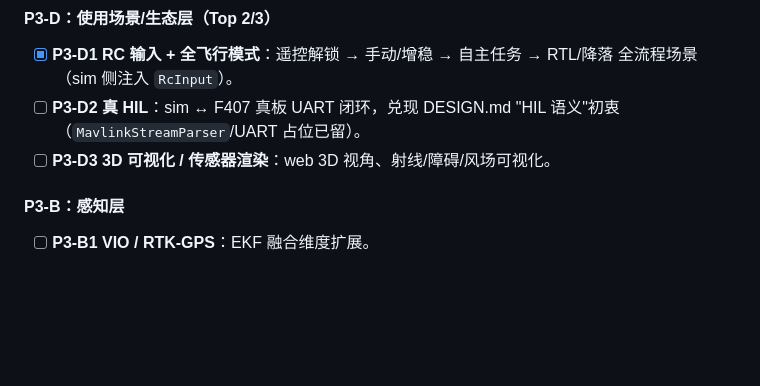
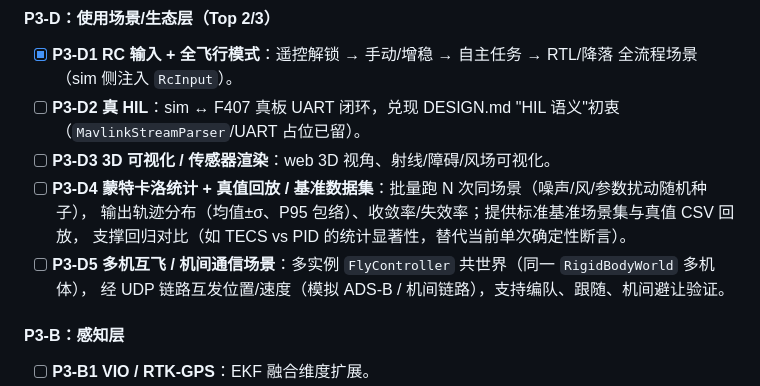
Before and after one commit to jojo240607/fly-simulater, a Markdown page: FIDELITY_ROADMAP.md, the part around the change. GitHub-like rendering; blank space fills up the shorter version.

Commit message:
docs(roadmap): 补全 P3-D4/D5 详细块，保持计划列表一致
差距表中已有 D4（蒙特卡洛统计+基准数据集）/D5（多机互飞）但详细块缺失，
现补写条目使两处对齐。

```diff
--- a/FIDELITY_ROADMAP.md
+++ b/FIDELITY_ROADMAP.md
@@ -589,6 +589,11 @@
 - [x] **P3-D1 RC 输入 + 全飞行模式**：遥控解锁 → 手动/增稳 → 自主任务 → RTL/降落 全流程场景（sim 侧注入 `RcInput`）。
 - [ ] **P3-D2 真 HIL**：sim ↔ F407 真板 UART 闭环，兑现 DESIGN.md "HIL 语义"初衷（`MavlinkStreamParser`/UART 占位已留）。
 - [ ] **P3-D3 3D 可视化 / 传感器渲染**：web 3D 视角、射线/障碍/风场可视化。
+- [ ] **P3-D4 蒙特卡洛统计 + 真值回放 / 基准数据集**：批量跑 N 次同场景（噪声/风/参数扰动随机种子），
+  输出轨迹分布（均值±σ、P95 包络）、收敛率/失效率；提供标准基准场景集与真值 CSV 回放，
+  支撑回归对比（如 TECS vs PID 的统计显著性，替代当前单次确定性断言）。
+- [ ] **P3-D5 多机互飞 / 机间通信场景**：多实例 `FlyController` 共世界（同一 `RigidBodyWorld` 多机体），
+  经 UDP 链路互发位置/速度（模拟 ADS-B / 机间链路），支持编队、跟随、机间避让验证。
 
 #### P3-B：感知层
 - [ ] **P3-B1 VIO / RTK-GPS**：EKF 融合维度扩展。
```
